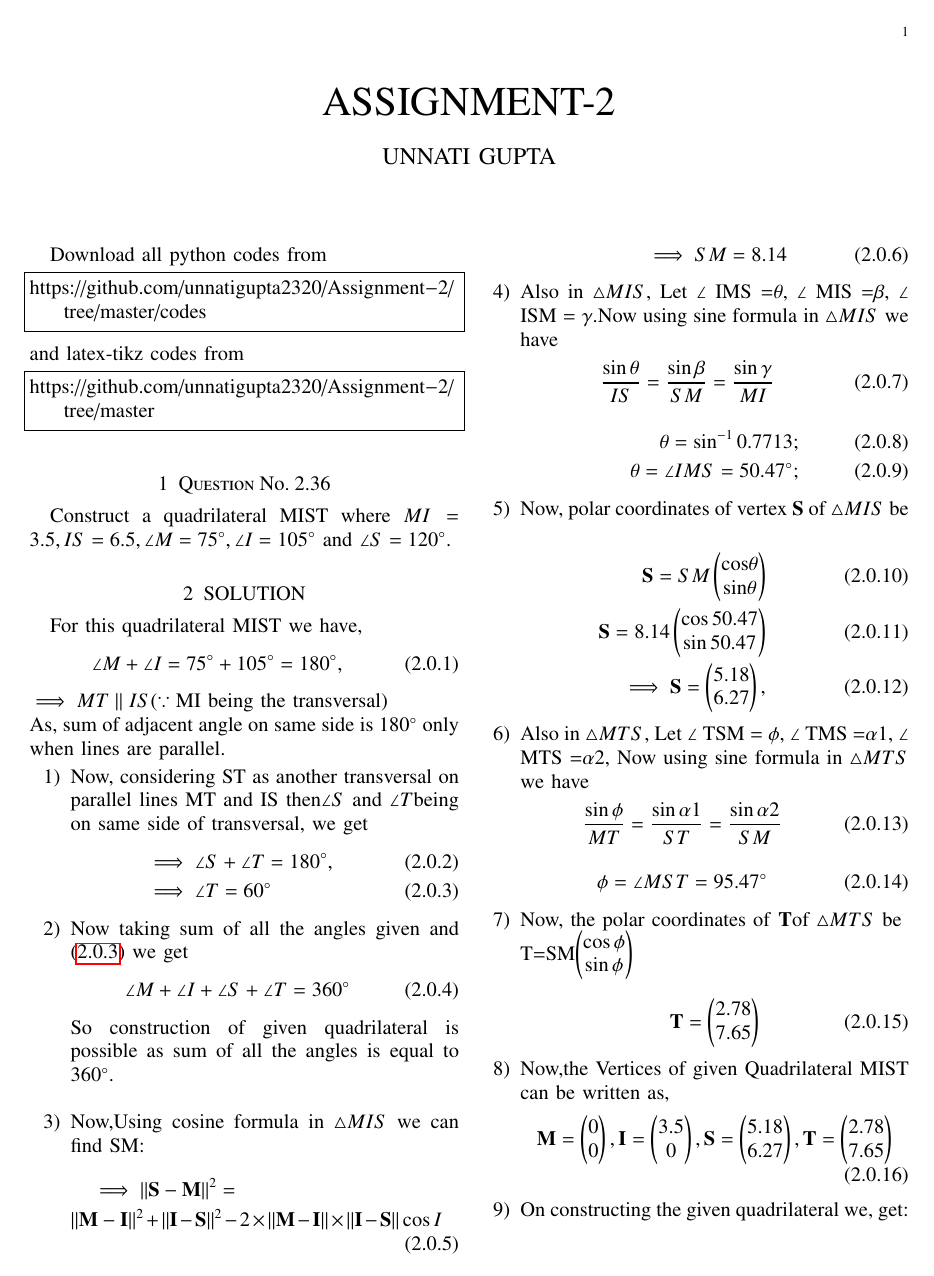
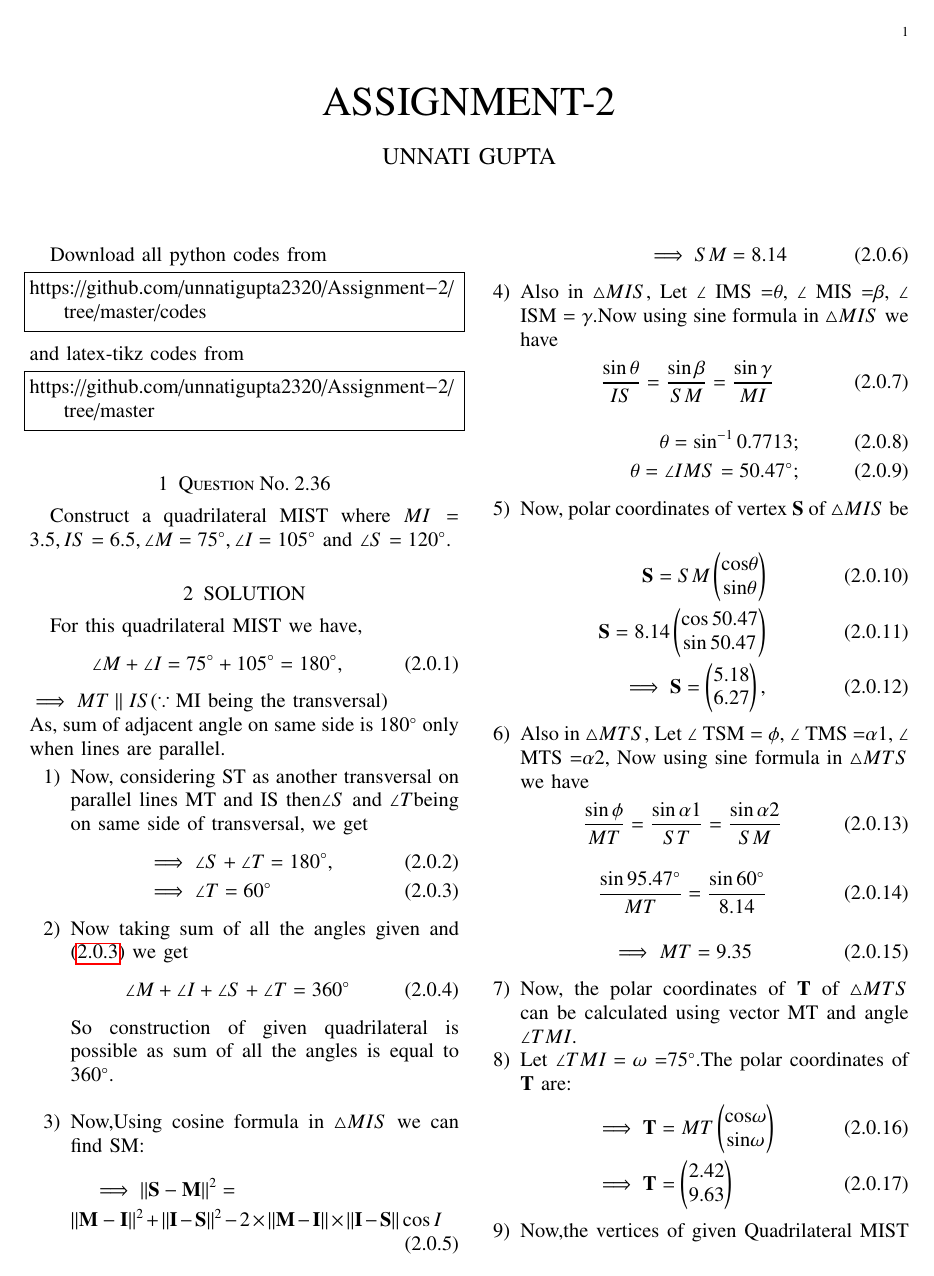
Before and after one commit to unnatigupta2320/Assignment-2, a LaTeX problem sheet (ASSIGNMENT2.tex): page 1 of 2. The pictures show the PDF file Assignment2.pdf that the author committed with the source.

Commit message:
Changes in Assignment2

```diff
--- a/ASSIGNMENT2.tex
+++ b/ASSIGNMENT2.tex
@@ -197,19 +197,22 @@ So construction of given quadrilateral is possible as sum of all the angles is e
 \frac{{\sin \phi}}{MT} = \frac{{\sin\alpha1}}{ST} = \frac{{\sin \alpha2}}{SM}
 \end{align}
 \begin{align}
-\phi=\angle MST= 95.47\degree
+\frac{{\sin 95.47\degree}}{MT} = \frac{{\sin 60\degree}}{8.14}
 \end{align}
-\item Now, the polar coordinates of \textbf{T}of $\triangle MTS$ be
+\begin{align}
+\implies MT=9.35
+\end{align}
+\item Now, the polar coordinates of \textbf{T} of $\triangle MTS$ can be calculated using vector MT and angle $\angle TMI$.
+\item Let $\angle TMI=\omega $ =$75\degree$.The polar coordinates of \textbf{T} are:
+\begin{align}
+&\implies \vec{T}=MT\myvec{\cos $\omega$ \\\sin $\omega$}
 \\
-\vec{T}=SM\myvec{\cos\phi\\\sin \phi}
-\\
+&\implies \vec{T}=\myvec{2.42\\9.63}
+\end{align}
+   \item Now,the vertices of given Quadrilateral MIST can be written as,
 \begin{align}
-\vec{T}=\myvec{2.78\\7.65}
+ \vec{M}=\myvec{0\\0},\vec{I} = \myvec{3.5\\0}, \vec{S}=\myvec{5.18\\6.27},\vec{T}=\myvec{2.42\\9.63}
 \end{align}
-   \item Now,the Vertices of given Quadrilateral MIST can be written as,
-   \begin{align}
- \vec{M}=\myvec{0\\0},\vec{I} = \myvec{3.5\\0}, \vec{S}=\myvec{5.18\\6.27},\vec{T}=\myvec{2.78\\7.65}
- \end{align}
     \item On constructing the given quadrilateral we, get:
 \end{enumerate}
 \numberwithin{figure}{section}
```
Also changed, not shown: figure.tex (+10 -5 lines), Assignment2.pdf, Figure/MIST Quadilateral.PNG (deleted), Figure/MIST-QUADRILATERAL.png (added), ASSIGNMENT2.tex (2 more changed lines).
